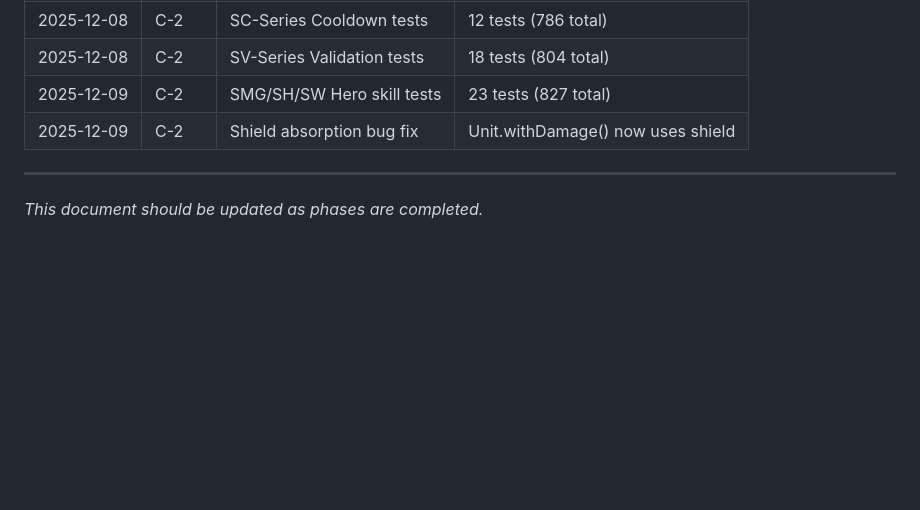
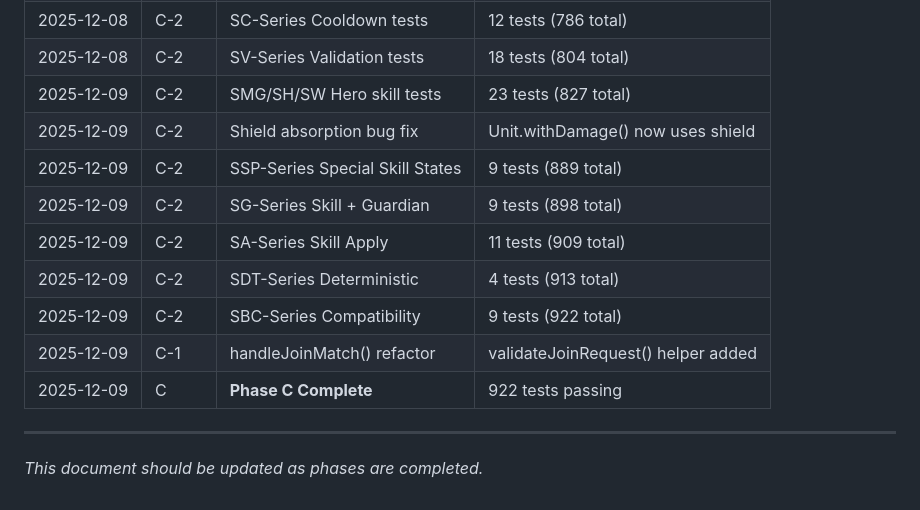
Before and after one commit to pony0278/Tactics5x5, a Markdown page: docs/docs_ROADMAP.md, the part around one of its changes. GitHub-like rendering; blank space fills up the shorter version.

```diff
--- a/docs/docs_ROADMAP.md
+++ b/docs/docs_ROADMAP.md
@@ -554,6 +505,13 @@ SUPABASE_ANON_KEY=your-anon-key
 | 2025-12-08 | C-2 | SV-Series Validation tests | 18 tests (804 total) |
 | 2025-12-09 | C-2 | SMG/SH/SW Hero skill tests | 23 tests (827 total) |
 | 2025-12-09 | C-2 | Shield absorption bug fix | Unit.withDamage() now uses shield |
+| 2025-12-09 | C-2 | SSP-Series Special Skill States | 9 tests (889 total) |
+| 2025-12-09 | C-2 | SG-Series Skill + Guardian | 9 tests (898 total) |
+| 2025-12-09 | C-2 | SA-Series Skill Apply | 11 tests (909 total) |
+| 2025-12-09 | C-2 | SDT-Series Deterministic | 4 tests (913 total) |
+| 2025-12-09 | C-2 | SBC-Series Compatibility | 9 tests (922 total) |
+| 2025-12-09 | C-1 | handleJoinMatch() refactor | validateJoinRequest() helper added |
+| 2025-12-09 | C | **Phase C Complete** | 922 tests passing |
 
 ---
 
```
Also changed, not shown: other parts of docs/docs_ROADMAP.md (+38 -87 lines), CLAUDE.md (+45 -35 lines).
